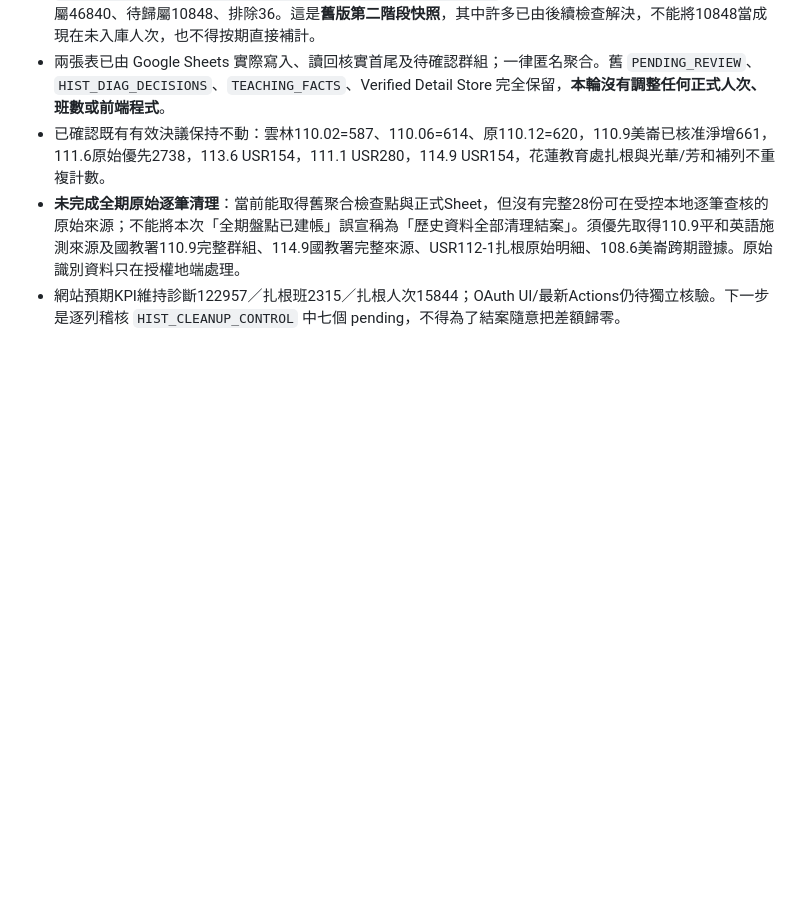
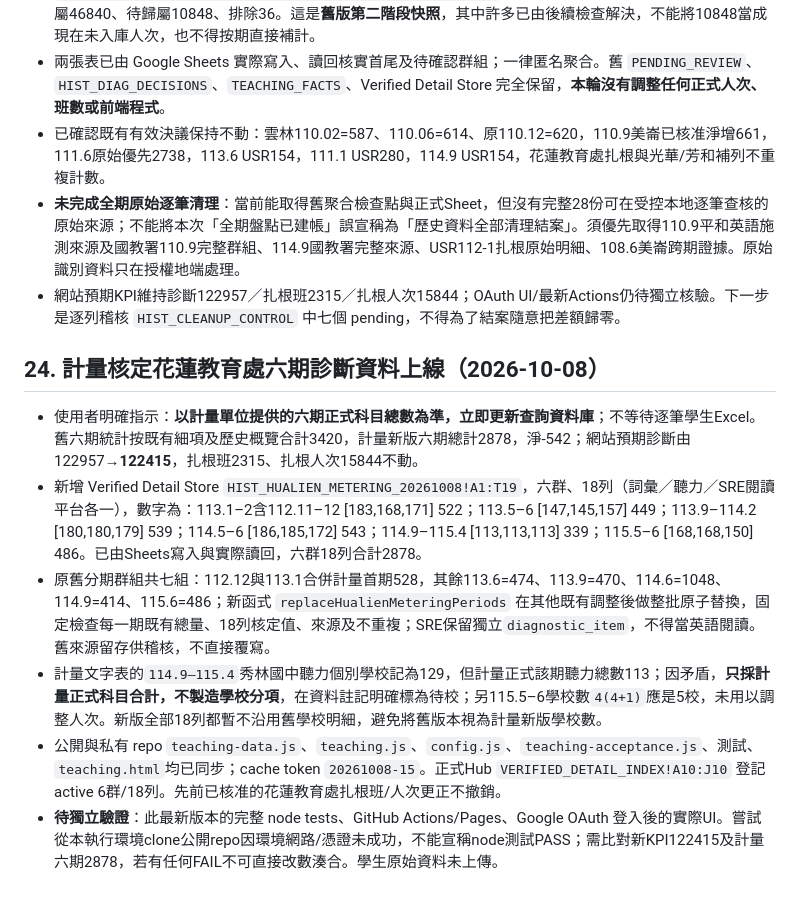
Before and after one commit to futurenowchen/PASSION-site, a Markdown page: data-query/HANDOFF.md, the part around the change. GitHub-like rendering; blank space fills up the shorter version.

Commit message:
docs: record Hualien metering authority change and deployment acceptance

```diff
--- a/data-query/HANDOFF.md
+++ b/data-query/HANDOFF.md
@@ -319,3 +319,12 @@ https://docs.google.com/spreadsheets/d/1N1WUYdUSUk5Tv5q_onoLADCssjdE2wDnsmaJMKiB
 - 已確認既有有效決議保持不動：雲林110.02=587、110.06=614、原110.12=620，110.9美崙已核准淨增661，111.6原始優先2738，113.6 USR154，111.1 USR280，114.9 USR154，花蓮教育處扎根與光華/芳和補列不重複計數。
 - **未完成全期原始逐筆清理**：當前能取得舊聚合檢查點與正式Sheet，但沒有完整28份可在受控本地逐筆查核的原始來源；不能將本次「全期盤點已建帳」誤宣稱為「歷史資料全部清理結案」。須優先取得110.9平和英語施測來源及國教署110.9完整群組、114.9國教署完整來源、USR112-1扎根原始明細、108.6美崙跨期證據。原始識別資料只在授權地端處理。
 - 網站預期KPI維持診斷122957／扎根班2315／扎根人次15844；OAuth UI/最新Actions仍待獨立核驗。下一步是逐列稽核 `HIST_CLEANUP_CONTROL` 中七個 pending，不得為了結案隨意把差額歸零。
+
+## 24. 計量核定花蓮教育處六期診斷資料上線（2026-10-08）
+
+- 使用者明確指示：**以計量單位提供的六期正式科目總數為準，立即更新查詢資料庫**；不等待逐筆學生Excel。舊六期統計按既有細項及歷史概覽合計3420，計量新版六期總計2878，淨-542；網站預期診斷由122957→**122415**，扎根班2315、扎根人次15844不動。
+- 新增 Verified Detail Store `HIST_HUALIEN_METERING_20261008!A1:T19`，六群、18列（詞彙／聽力／SRE閱讀平台各一），數字為：113.1–2含112.11–12 [183,168,171] 522；113.5–6 [147,145,157] 449；113.9–114.2 [180,180,179] 539；114.5–6 [186,185,172] 543；114.9–115.4 [113,113,113] 339；115.5–6 [168,168,150] 486。已由Sheets寫入與實際讀回，六群18列合計2878。
+- 原舊分期群組共七組：112.12與113.1合併計量首期528，其餘113.6=474、113.9=470、114.6=1048、114.9=414、115.6=486；新函式 `replaceHualienMeteringPeriods` 在其他既有調整後做整批原子替換，固定檢查每一期既有總量、18列核定值、來源及不重複；SRE保留獨立`diagnostic_item`，不得當英語閱讀。舊來源留存供稽核，不直接覆寫。
+- 計量文字表的`114.9–115.4`秀林國中聽力個別學校記為129，但計量正式該期聽力總數113；因矛盾，**只採計量正式科目合計，不製造學校分項**，在資料註記明確標為待校；另115.5–6學校數`4(4+1)`應是5校，未用以調整人次。新版全部18列都暫不沿用舊學校明細，避免將舊版本視為計量新版學校數。
+- 公開與私有 repo `teaching-data.js`、`teaching.js`、`config.js`、`teaching-acceptance.js`、測試、`teaching.html`均已同步；cache token `20261008-15`。正式Hub `VERIFIED_DETAIL_INDEX!A10:J10` 登記active 6群/18列。先前已核准的花蓮教育處扎根班/人次更正不撤銷。
+- **待獨立驗證**：此最新版本的完整 node tests、GitHub Actions/Pages、Google OAuth 登入後的實際UI。嘗試從本執行環境clone公開repo因環境網路/憑證未成功，不能宣稱node測試PASS；需比對新KPI122415及計量六期2878，若有任何FAIL不可直接改數湊合。學生原始資料未上傳。
```
